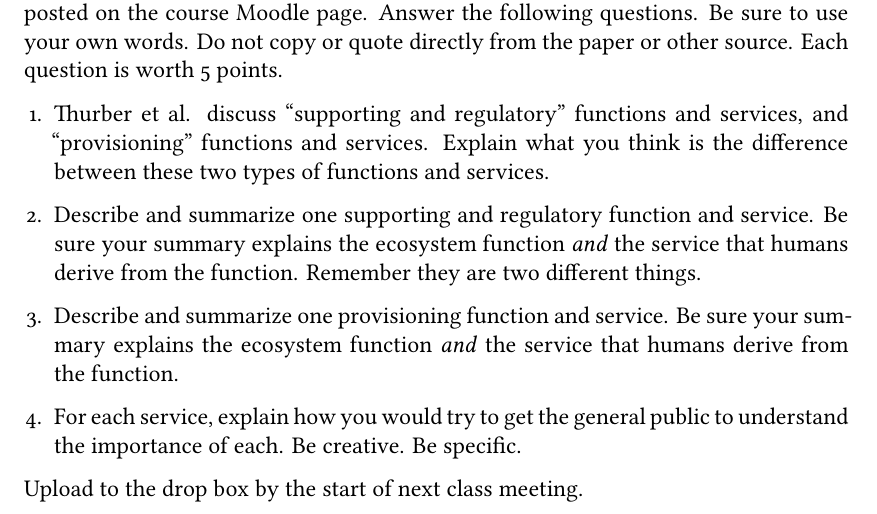
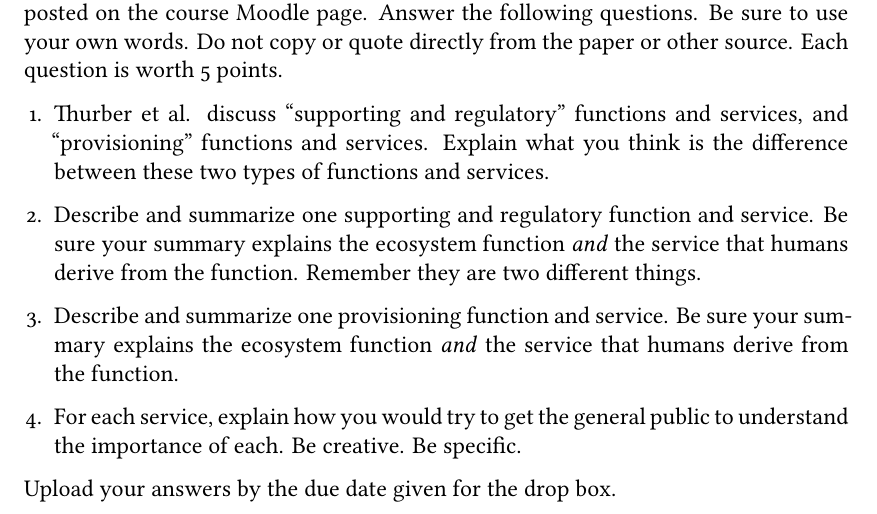
Before and after one commit to mtaylor-semo/434, a LaTeX problem sheet (assignments/deep_sea_services/434_deep_sea_services.tex): part of the page, cut so that both start at the same text. Compiled offline with XeLaTeX.

Commit message:
Removed specific due date

```diff
--- a/assignments/deep_sea_services/434_deep_sea_services.tex
+++ b/assignments/deep_sea_services/434_deep_sea_services.tex
@@ -116,6 +116,6 @@ Download and read through the scientific publication by A.\,R.\,Thurber~et~al.~2
 
 \end{enumerate}
 
-Upload to the drop box by the start of next class meeting.
+Upload your answers by the due date given for the drop box.
 
 \end{document}
```
